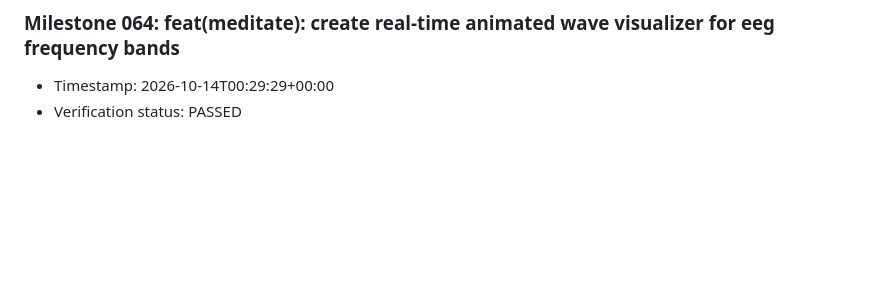
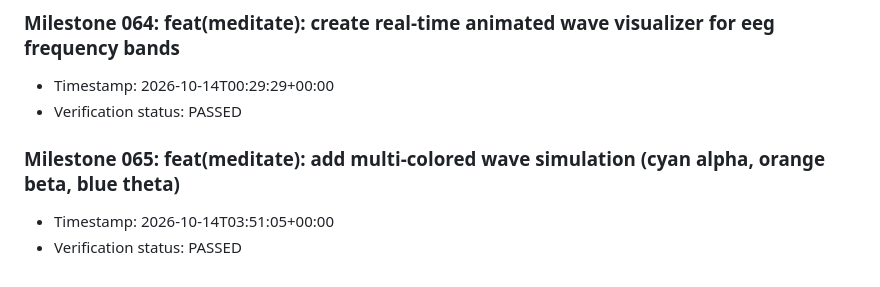
Before and after one commit to Nancy-nduta/neuroshift-mobile, a Markdown page: doc/milestones.md, the part around the change. GitHub-like rendering; blank space fills up the shorter version.

Commit message:
feat(meditate): add multi-colored wave simulation (cyan alpha, orange beta, blue theta)

```diff
--- a/doc/milestones.md
+++ b/doc/milestones.md
@@ -253,3 +253,7 @@
 ### Milestone 064: feat(meditate): create real-time animated wave visualizer for eeg frequency bands
 - Timestamp: 2026-10-14T00:29:29+00:00
 - Verification status: PASSED
+
+### Milestone 065: feat(meditate): add multi-colored wave simulation (cyan alpha, orange beta, blue theta)
+- Timestamp: 2026-10-14T03:51:05+00:00
+- Verification status: PASSED
```
